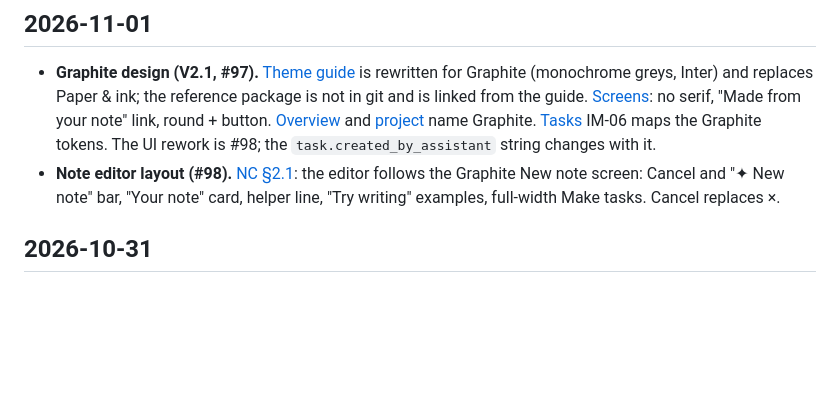
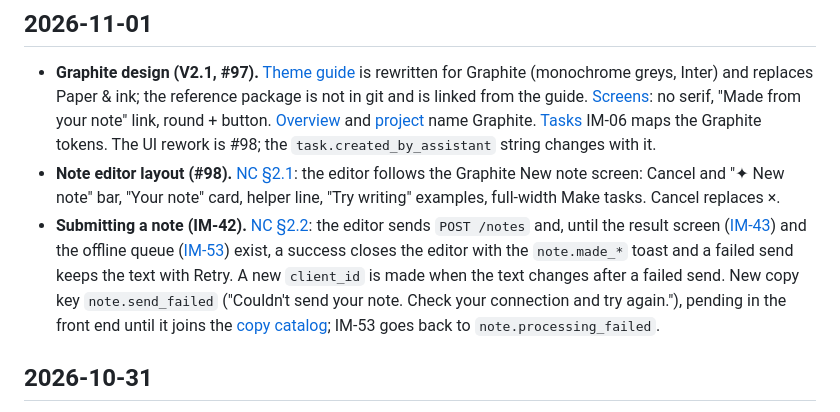
Before and after one commit to 02bbits/Agendal, a Markdown page: docs/CHANGELOG.md, the part around the change. Rendered like a GitHub page; blank space fills up the shorter version.

```diff
--- a/docs/CHANGELOG.md
+++ b/docs/CHANGELOG.md
@@ -6,6 +6,7 @@ What changed in the docs, newest first. Each entry names the files and IDs touch
 
 - **Graphite design (V2.1, #97).** [Theme guide](01-product/theme-guide.md) is rewritten for Graphite (monochrome greys, Inter) and replaces Paper & ink; the reference package is not in git and is linked from the guide. [Screens](01-product/screens.md): no serif, "Made from your note" link, round + button. [Overview](01-product/overview.md) and [project](08-project/project.md) name Graphite. [Tasks](08-project/tasks.md) IM-06 maps the Graphite tokens. The UI rework is #98; the `task.created_by_assistant` string changes with it.
 - **Note editor layout (#98).** [NC §2.1](03-modules/NC-note-capture.md#21-editor-nc-1-nc-2-nc-5): the editor follows the Graphite New note screen: Cancel and "✦ New note" bar, "Your note" card, helper line, "Try writing" examples, full-width Make tasks. Cancel replaces ×.
+- **Submitting a note (IM-42).** [NC §2.2](03-modules/NC-note-capture.md#22-submit): the editor sends `POST /notes` and, until the result screen ([IM-43](08-project/tasks.md#im-43)) and the offline queue ([IM-53](08-project/tasks.md#im-53)) exist, a success closes the editor with the `note.made_*` toast and a failed send keeps the text with Retry. A new `client_id` is made when the text changes after a failed send. New copy key `note.send_failed` ("Couldn't send your note. Check your connection and try again."), pending in the front end until it joins the [copy catalog](01-product/copy-catalog.md); IM-53 goes back to `note.processing_failed`.
 
 ## 2026-10-31
 
```
Also changed, not shown: docs/03-modules/NC-note-capture.md (+2 -0 lines).
